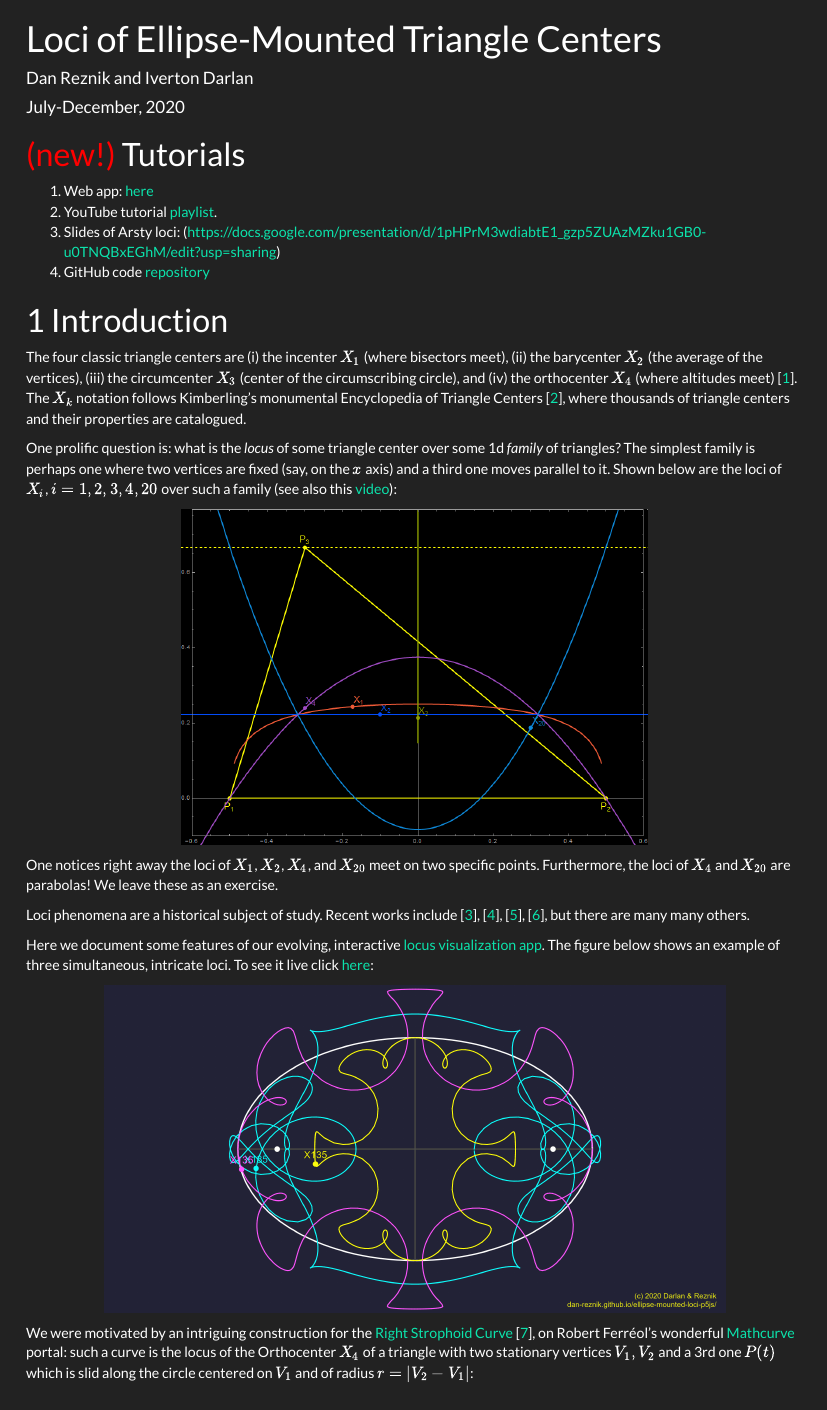
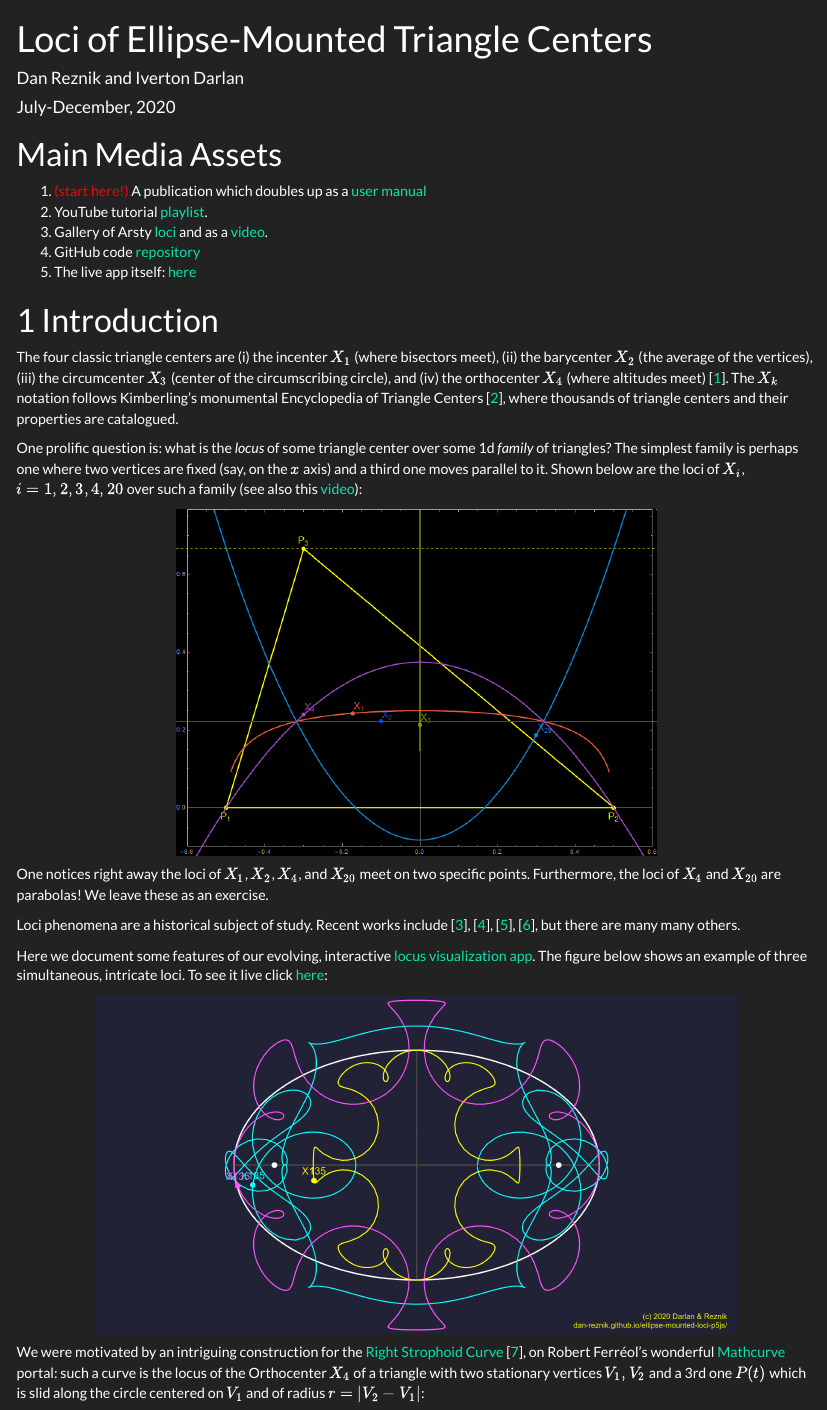
Before and after one commit to dan-reznik/ellipse-mounted-triangles, an R Markdown document (index.Rmd): the page in a window 1100 px wide, from its top. The pictures show the output file index.html that the author committed with the source, opened offline; menus at the side of the page are left out.

Commit message:
new links

````diff
--- a/index.Rmd
+++ b/index.Rmd
@@ -44,13 +44,14 @@ source("util.R")
 g_url <- "https://dan-reznik.github.io/ellipse-mounted-triangles"
 ```
 
-# `r colorize("(new!)","red")` Tutorials {-}
+# Main Media Assets {-}
 
-1. Web app: [here](https://dan-reznik.github.io/ellipse-mounted-loci-p5js/)
+1. `r colorize("(start here!)","red")` A publication which doubles up as a [user manual](https://arxiv.org/abs/2106.04521)
 1. YouTube tutorial [playlist](https://www.youtube.com/playlist?list=PLTgIq68k2wHGBpTQgE3OmWMnK7BWTqfbU).
-1. Slides of Arsty loci: (https://docs.google.com/presentation/d/1pHPrM3wdiabtE1_gzp5ZUAzMZku1GB0-u0TNQBxEGhM/edit?usp=sharing)
+1. Gallery of Arsty [loci](https://docs.google.com/presentation/d/1pHPrM3wdiabtE1_gzp5ZUAzMZku1GB0-u0TNQBxEGhM/edit?usp=sharing) and as a  [video](https://youtu.be/l-O5UT8tpuw).
 <!-- [long](https://docs.google.com/presentation/d/1jAiNvLYjUxUNXQ_Pa_7poxFtGvMcTajVkReupUyUpt8/edit?usp=sharing) -->
 1. GitHub code [repository](https://github.com/dan-reznik/ellipse-mounted-loci-p5js)
+1. The live app itself: [here](https://dan-reznik.github.io/ellipse-mounted-loci-p5js/)
 
 # Introduction
 
````
Also changed, not shown: index.html.
